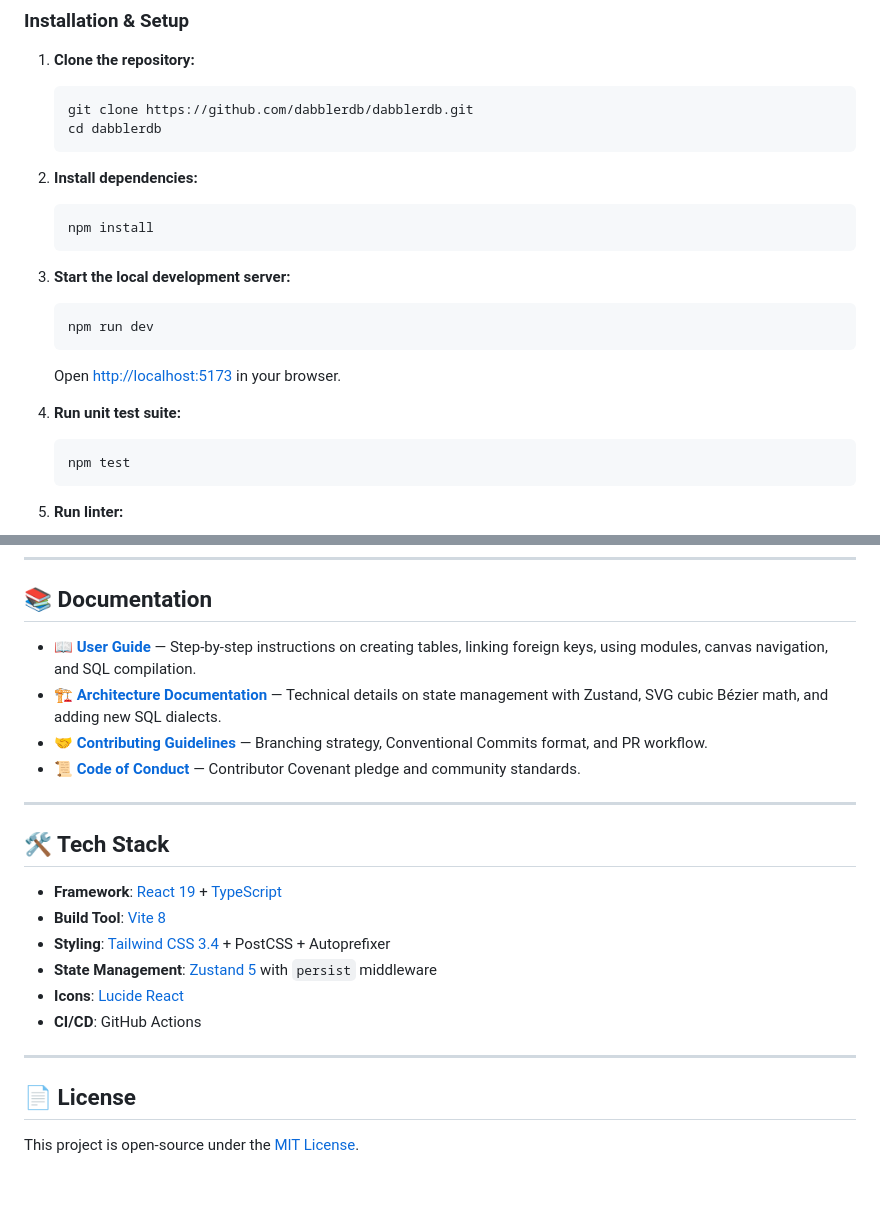
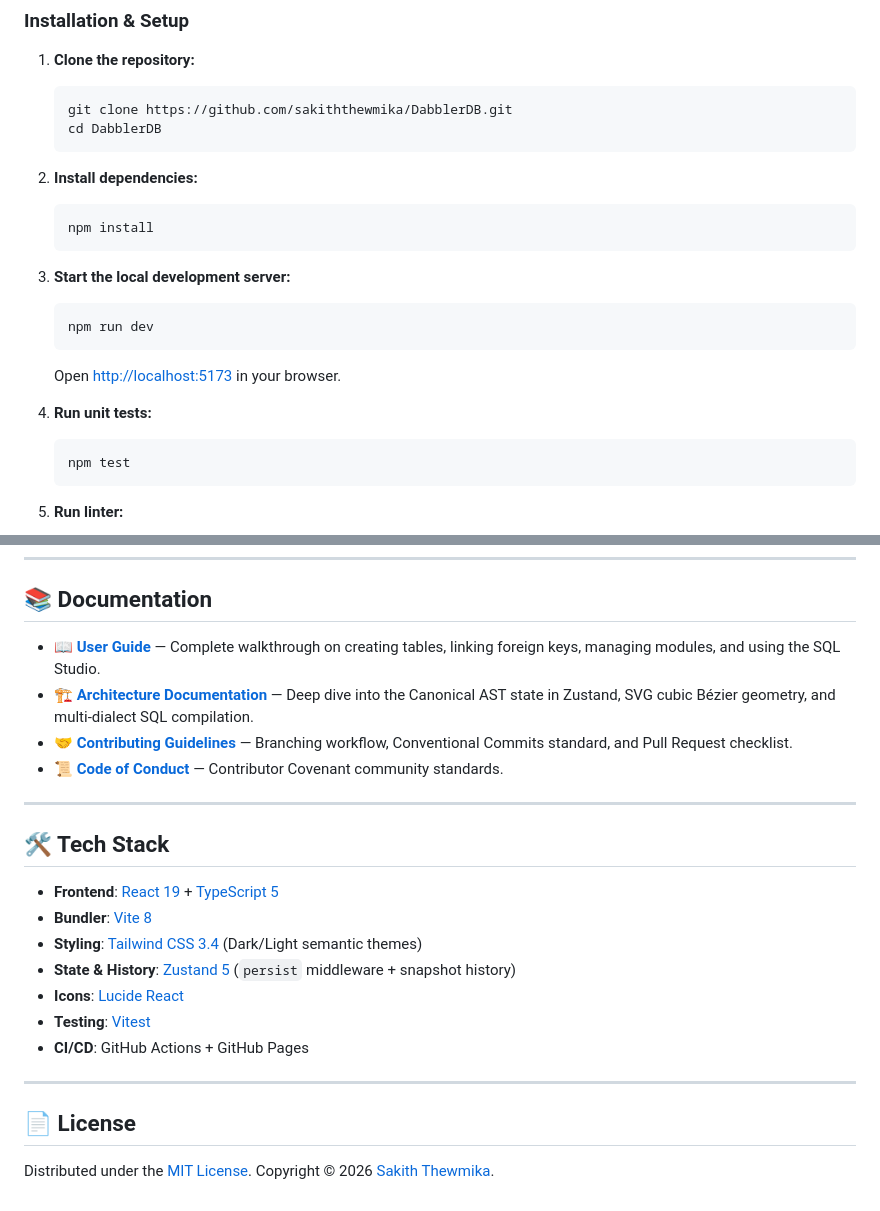
Before and after one commit to sakiththewmika/DabblerDB, a Markdown page: README.md, 2 parts joined by grey strips. Drawn GitHub-style.

````diff
--- a/README.md
+++ b/README.md
@@ -38,8 +70,8 @@
 
 1. **Clone the repository:**
    ```bash
-   git clone https://github.com/dabblerdb/dabblerdb.git
-   cd dabblerdb
+   git clone https://github.com/sakiththewmika/DabblerDB.git
+   cd DabblerDB
    ```
 
 2. **Install dependencies:**
@@ -53,7 +85,7 @@
    ```
    Open [http://localhost:5173](http://localhost:5173) in your browser.
 
-4. **Run unit test suite:**
+4. **Run unit tests:**
    ```bash
    npm test
    ```
@@ -72,24 +104,25 @@
 
 ## 📚 Documentation
 
-- 📖 **[User Guide](docs/USER_GUIDE.md)** — Step-by-step instructions on creating tables, linking foreign keys, using modules, canvas navigation, and SQL compilation.
-- 🏗️ **[Architecture Documentation](docs/ARCHITECTURE.md)** — Technical details on state management with Zustand, SVG cubic Bézier math, and adding new SQL dialects.
-- 🤝 **[Contributing Guidelines](CONTRIBUTING.md)** — Branching strategy, Conventional Commits format, and PR workflow.
-- 📜 **[Code of Conduct](CODE_OF_CONDUCT.md)** — Contributor Covenant pledge and community standards.
+- 📖 **[User Guide](docs/USER_GUIDE.md)** — Complete walkthrough on creating tables, linking foreign keys, managing modules, and using the SQL Studio.
+- 🏗️ **[Architecture Documentation](docs/ARCHITECTURE.md)** — Deep dive into the Canonical AST state in Zustand, SVG cubic Bézier geometry, and multi-dialect SQL compilation.
+- 🤝 **[Contributing Guidelines](CONTRIBUTING.md)** — Branching workflow, Conventional Commits standard, and Pull Request checklist.
+- 📜 **[Code of Conduct](CODE_OF_CONDUCT.md)** — Contributor Covenant community standards.
 
 ---
 
 ## 🛠️ Tech Stack
 
-- **Framework**: [React 19](https://react.dev/) + [TypeScript](https://www.typescriptlang.org/)
-- **Build Tool**: [Vite 8](https://vite.dev/)
-- **Styling**: [Tailwind CSS 3.4](https://tailwindcss.com/) + PostCSS + Autoprefixer
-- **State Management**: [Zustand 5](https://github.com/pmndrs/zustand) with `persist` middleware
+- **Frontend**: [React 19](https://react.dev/) + [TypeScript 5](https://www.typescriptlang.org/)
+- **Bundler**: [Vite 8](https://vite.dev/)
+- **Styling**: [Tailwind CSS 3.4](https://tailwindcss.com/) (Dark/Light semantic themes)
+- **State & History**: [Zustand 5](https://github.com/pmndrs/zustand) (`persist` middleware + snapshot history)
 - **Icons**: [Lucide React](https://lucide.dev/)
-- **CI/CD**: GitHub Actions
+- **Testing**: [Vitest](https://vitest.dev/)
+- **CI/CD**: GitHub Actions + GitHub Pages
 
 ---
 
 ## 📄 License
 
-This project is open-source under the [MIT License](LICENSE).
+Distributed under the [MIT License](LICENSE). Copyright © 2026 [Sakith Thewmika](https://github.com/sakiththewmika).
````
Also changed, not shown: other parts of README.md (+53 -21 lines), CONTRIBUTING.md (+4 -3 lines), docs/USER_GUIDE.md (+70 -50 lines), docs/screenshots/dark-mode.png (added), docs/screenshots/light-mode.png (added), 3 other files.
